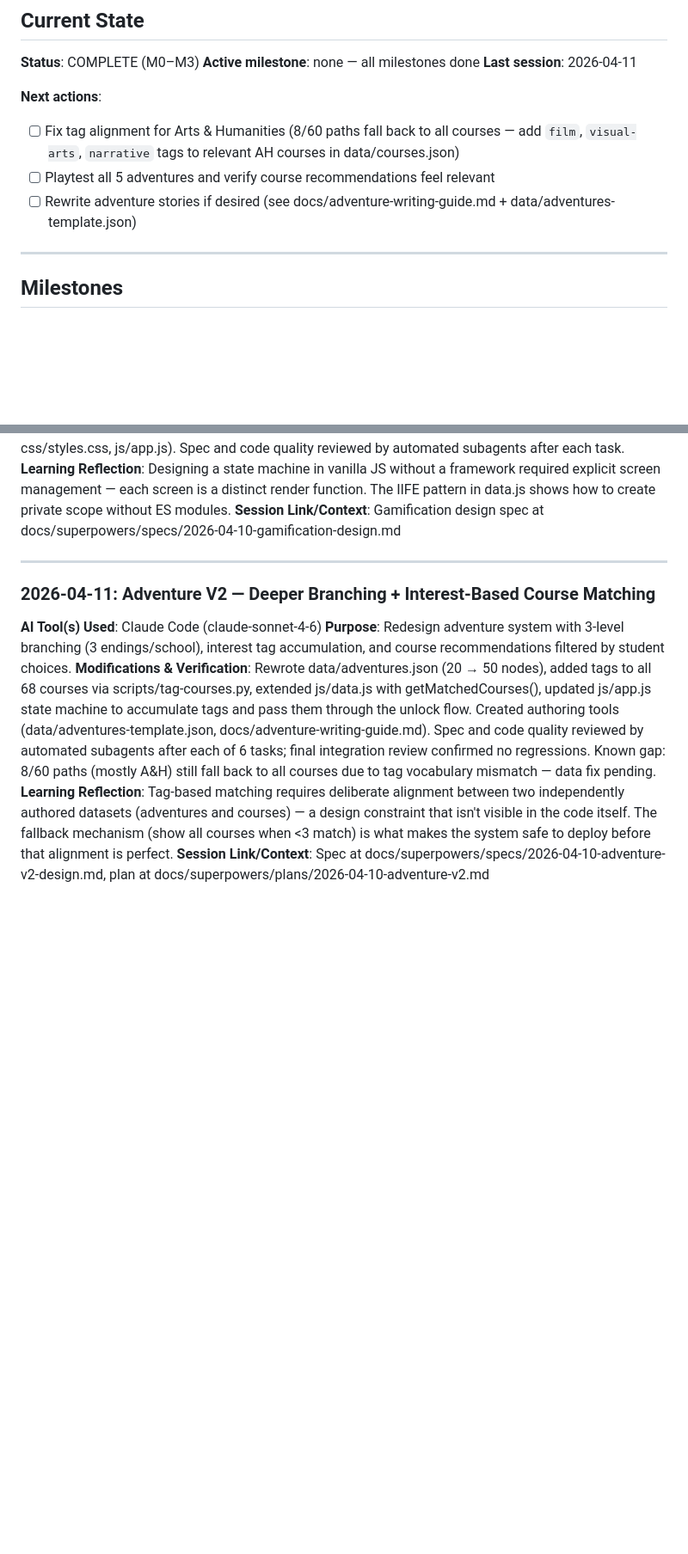
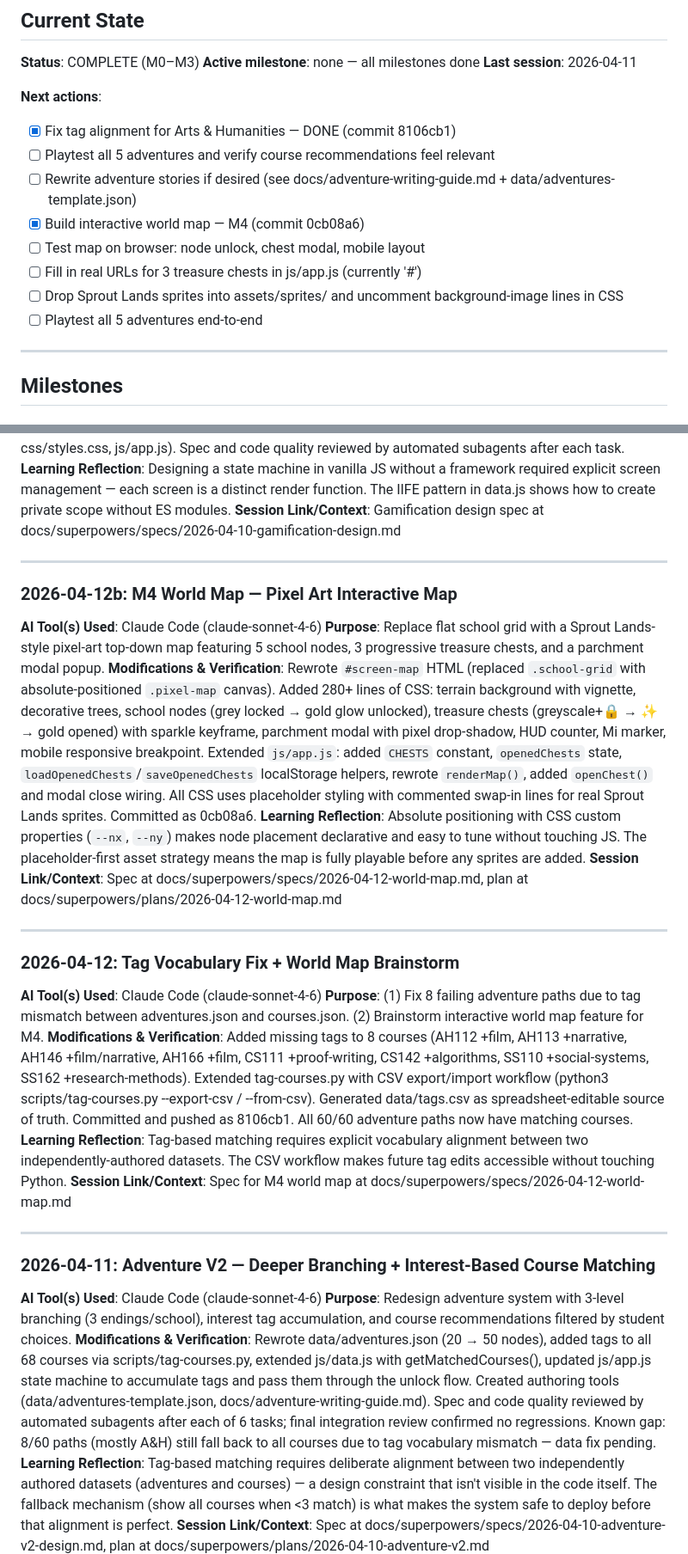
Before and after one commit to nnplinggg/minerva_pathfinder, a Markdown page: SCRATCHPAD.md, 2 parts joined by grey strips. Shown at 86% size. Rendered like a GitHub page; blank space fills up the shorter version.

Commit message:
docs: log M4 world map session + update next actions
Co-Authored-By: Claude Sonnet 4.6 <noreply@anthropic.com>

```diff
--- a/SCRATCHPAD.md
+++ b/SCRATCHPAD.md
@@ -7,9 +7,14 @@
 **Last session**: 2026-04-11
 
 **Next actions**:
-- [ ] Fix tag alignment for Arts & Humanities (8/60 paths fall back to all courses — add `film`, `visual-arts`, `narrative` tags to relevant AH courses in data/courses.json)
+- [x] Fix tag alignment for Arts & Humanities — DONE (commit 8106cb1)
 - [ ] Playtest all 5 adventures and verify course recommendations feel relevant
 - [ ] Rewrite adventure stories if desired (see docs/adventure-writing-guide.md + data/adventures-template.json)
+- [x] Build interactive world map — M4 (commit 0cb08a6)
+- [ ] Test map on browser: node unlock, chest modal, mobile layout
+- [ ] Fill in real URLs for 3 treasure chests in js/app.js (currently '#')
+- [ ] Drop Sprout Lands sprites into assets/sprites/ and uncomment background-image lines in CSS
+- [ ] Playtest all 5 adventures end-to-end
 
 ---
 
@@ -98,6 +103,26 @@
 
 ---
 
+### 2026-04-12b: M4 World Map — Pixel Art Interactive Map
+
+**AI Tool(s) Used**: Claude Code (claude-sonnet-4-6)
+**Purpose**: Replace flat school grid with a Sprout Lands-style pixel-art top-down map featuring 5 school nodes, 3 progressive treasure chests, and a parchment modal popup.
+**Modifications & Verification**: Rewrote `#screen-map` HTML (replaced `.school-grid` with absolute-positioned `.pixel-map` canvas). Added 280+ lines of CSS: terrain background with vignette, decorative trees, school nodes (grey locked → gold glow unlocked), treasure chests (greyscale+🔒 → ✨ → gold opened) with sparkle keyframe, parchment modal with pixel drop-shadow, HUD counter, Mi marker, mobile responsive breakpoint. Extended `js/app.js`: added `CHESTS` constant, `openedChests` state, `loadOpenedChests`/`saveOpenedChests` localStorage helpers, rewrote `renderMap()`, added `openChest()` and modal close wiring. All CSS uses placeholder styling with commented swap-in lines for real Sprout Lands sprites. Committed as 0cb08a6.
+**Learning Reflection**: Absolute positioning with CSS custom properties (`--nx`, `--ny`) makes node placement declarative and easy to tune without touching JS. The placeholder-first asset strategy means the map is fully playable before any sprites are added.
+**Session Link/Context**: Spec at docs/superpowers/specs/2026-04-12-world-map.md, plan at docs/superpowers/plans/2026-04-12-world-map.md
+
+---
+
+### 2026-04-12: Tag Vocabulary Fix + World Map Brainstorm
+
+**AI Tool(s) Used**: Claude Code (claude-sonnet-4-6)
+**Purpose**: (1) Fix 8 failing adventure paths due to tag mismatch between adventures.json and courses.json. (2) Brainstorm interactive world map feature for M4.
+**Modifications & Verification**: Added missing tags to 8 courses (AH112 +film, AH113 +narrative, AH146 +film/narrative, AH166 +film, CS111 +proof-writing, CS142 +algorithms, SS110 +social-systems, SS162 +research-methods). Extended tag-courses.py with CSV export/import workflow (python3 scripts/tag-courses.py --export-csv / --from-csv). Generated data/tags.csv as spreadsheet-editable source of truth. Committed and pushed as 8106cb1. All 60/60 adventure paths now have matching courses.
+**Learning Reflection**: Tag-based matching requires explicit vocabulary alignment between two independently-authored datasets. The CSV workflow makes future tag edits accessible without touching Python.
+**Session Link/Context**: Spec for M4 world map at docs/superpowers/specs/2026-04-12-world-map.md
+
+---
+
 ### 2026-04-11: Adventure V2 — Deeper Branching + Interest-Based Course Matching
 
 **AI Tool(s) Used**: Claude Code (claude-sonnet-4-6)
```
